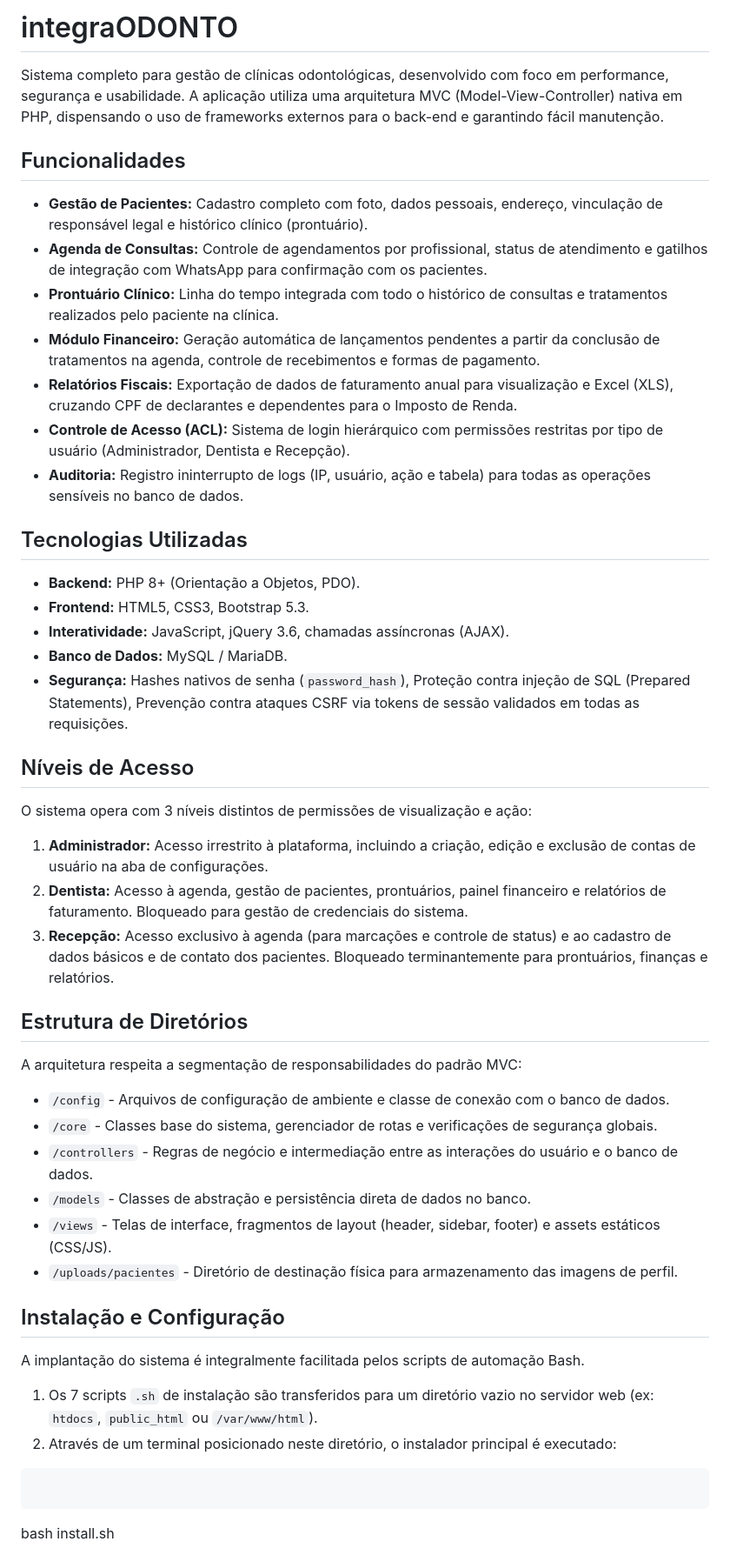
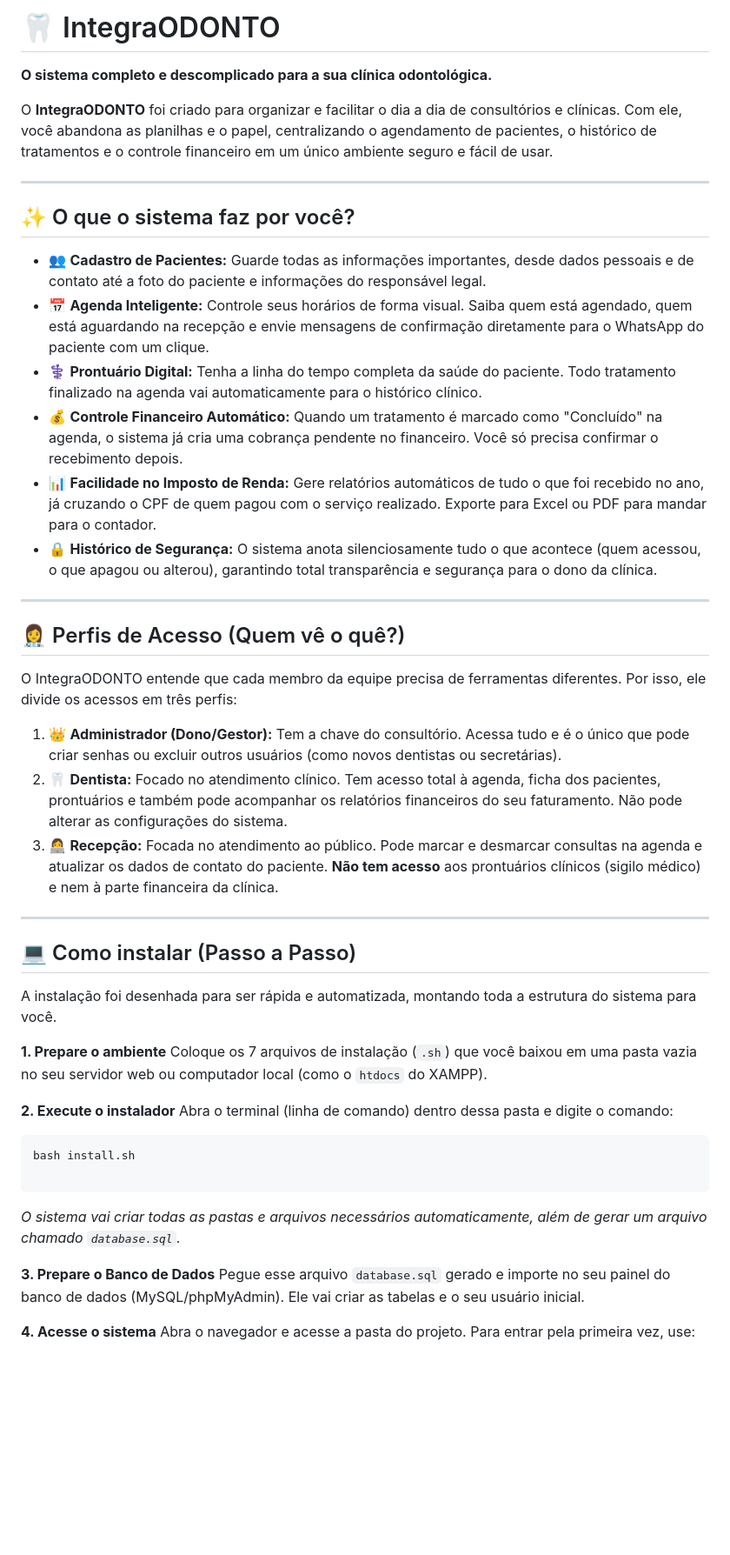
Before and after one commit to mpmotta/integraODONTO, a Markdown page: README.md, the part around one of its changes. Shown at 87% size. Drawn GitHub-style; blank space fills up the shorter version.

````diff
--- a/README.md
+++ b/README.md
@@ -1,55 +1,52 @@
-# integraODONTO
+# 🦷 IntegraODONTO
 
-Sistema completo para gestão de clínicas odontológicas, desenvolvido com foco em performance, segurança e usabilidade. A aplicação utiliza uma arquitetura MVC (Model-View-Controller) nativa em PHP, dispensando o uso de frameworks externos para o back-end e garantindo fácil manutenção.
+**O sistema completo e descomplicado para a sua clínica odontológica.**
 
-## Funcionalidades
+O **IntegraODONTO** foi criado para organizar e facilitar o dia a dia de consultórios e clínicas. Com ele, você abandona as planilhas e o papel, centralizando o agendamento de pacientes, o histórico de tratamentos e o controle financeiro em um único ambiente seguro e fácil de usar.
 
-* **Gestão de Pacientes:** Cadastro completo com foto, dados pessoais, endereço, vinculação de responsável legal e histórico clínico (prontuário).
-* **Agenda de Consultas:** Controle de agendamentos por profissional, status de atendimento e gatilhos de integração com WhatsApp para confirmação com os pacientes.
-* **Prontuário Clínico:** Linha do tempo integrada com todo o histórico de consultas e tratamentos realizados pelo paciente na clínica.
-* **Módulo Financeiro:** Geração automática de lançamentos pendentes a partir da conclusão de tratamentos na agenda, controle de recebimentos e formas de pagamento.
-* **Relatórios Fiscais:** Exportação de dados de faturamento anual para visualização e Excel (XLS), cruzando CPF de declarantes e dependentes para o Imposto de Renda.
-* **Controle de Acesso (ACL):** Sistema de login hierárquico com permissões restritas por tipo de usuário (Administrador, Dentista e Recepção).
-* **Auditoria:** Registro ininterrupto de logs (IP, usuário, ação e tabela) para todas as operações sensíveis no banco de dados.
+---
 
-## Tecnologias Utilizadas
+## ✨ O que o sistema faz por você?
 
-* **Backend:** PHP 8+ (Orientação a Objetos, PDO).
-* **Frontend:** HTML5, CSS3, Bootstrap 5.3.
-* **Interatividade:** JavaScript, jQuery 3.6, chamadas assíncronas (AJAX).
-* **Banco de Dados:** MySQL / MariaDB.
-* **Segurança:** Hashes nativos de senha (`password_hash`), Proteção contra injeção de SQL (Prepared Statements), Prevenção contra ataques CSRF via tokens de sessão validados em todas as requisições.
+* 👥 **Cadastro de Pacientes:** Guarde todas as informações importantes, desde dados pessoais e de contato até a foto do paciente e informações do responsável legal.
+* 📅 **Agenda Inteligente:** Controle seus horários de forma visual. Saiba quem está agendado, quem está aguardando na recepção e envie mensagens de confirmação diretamente para o WhatsApp do paciente com um clique.
+* ⚕️ **Prontuário Digital:** Tenha a linha do tempo completa da saúde do paciente. Todo tratamento finalizado na agenda vai automaticamente para o histórico clínico.
+* 💰 **Controle Financeiro Automático:** Quando um tratamento é marcado como "Concluído" na agenda, o sistema já cria uma cobrança pendente no financeiro. Você só precisa confirmar o recebimento depois.
+* 📊 **Facilidade no Imposto de Renda:** Gere relatórios automáticos de tudo o que foi recebido no ano, já cruzando o CPF de quem pagou com o serviço realizado. Exporte para Excel ou PDF para mandar para o contador.
+* 🔒 **Histórico de Segurança:** O sistema anota silenciosamente tudo o que acontece (quem acessou, o que apagou ou alterou), garantindo total transparência e segurança para o dono da clínica.
 
-## Níveis de Acesso
+---
 
-O sistema opera com 3 níveis distintos de permissões de visualização e ação:
+## 👩‍⚕️ Perfis de Acesso (Quem vê o quê?)
 
-1. **Administrador:** Acesso irrestrito à plataforma, incluindo a criação, edição e exclusão de contas de usuário na aba de configurações.
-2. **Dentista:** Acesso à agenda, gestão de pacientes, prontuários, painel financeiro e relatórios de faturamento. Bloqueado para gestão de credenciais do sistema.
-3. **Recepção:** Acesso exclusivo à agenda (para marcações e controle de status) e ao cadastro de dados básicos e de contato dos pacientes. Bloqueado terminantemente para prontuários, finanças e relatórios.
+O IntegraODONTO entende que cada membro da equipe precisa de ferramentas diferentes. Por isso, ele divide os acessos em três perfis:
 
-## Estrutura de Diretórios
+1. 👑 **Administrador (Dono/Gestor):** Tem a chave do consultório. Acessa tudo e é o único que pode criar senhas ou excluir outros usuários (como novos dentistas ou secretárias).
+2. 🦷 **Dentista:** Focado no atendimento clínico. Tem acesso total à agenda, ficha dos pacientes, prontuários e também pode acompanhar os relatórios financeiros do seu faturamento. Não pode alterar as configurações do sistema.
+3. 👩‍💻 **Recepção:** Focada no atendimento ao público. Pode marcar e desmarcar consultas na agenda e atualizar os dados de contato do paciente. **Não tem acesso** aos prontuários clínicos (sigilo médico) e nem à parte financeira da clínica.
 
-A arquitetura respeita a segmentação de responsabilidades do padrão MVC:
+---
 
-* `/config` - Arquivos de configuração de ambiente e classe de conexão com o banco de dados.
-* `/core` - Classes base do sistema, gerenciador de rotas e verificações de segurança globais.
-* `/controllers` - Regras de negócio e intermediação entre as interações do usuário e o banco de dados.
-* `/models` - Classes de abstração e persistência direta de dados no banco.
-* `/views` - Telas de interface, fragmentos de layout (header, sidebar, footer) e assets estáticos (CSS/JS).
-* `/uploads/pacientes` - Diretório de destinação física para armazenamento das imagens de perfil.
+## 💻 Como instalar (Passo a Passo)
 
-## Instalação e Configuração
+A instalação foi desenhada para ser rápida e automatizada, montando toda a estrutura do sistema para você.
 
-A implantação do sistema é integralmente facilitada pelos scripts de automação Bash.
+**1. Prepare o ambiente**
+Coloque os 7 arquivos de instalação (`.sh`) que você baixou em uma pasta vazia no seu servidor web ou computador local (como o `htdocs` do XAMPP).
 
-1. Os 7 scripts `.sh` de instalação são transferidos para um diretório vazio no servidor web (ex: `htdocs`, `public_html` ou `/var/www/html`).
-2. Através de um terminal posicionado neste diretório, o instalador principal é executado:
+**2. Execute o instalador**
+Abra o terminal (linha de comando) dentro dessa pasta e digite o comando:
+
 ```bash
+bash install.sh
 
 ```
 
+*O sistema vai criar todas as pastas e arquivos necessários automaticamente, além de gerar um arquivo chamado `database.sql`.*
 
+**3. Prepare o Banco de Dados**
+Pegue esse arquivo `database.sql` gerado e importe no seu painel do banco de dados (MySQL/phpMyAdmin). Ele vai criar as tabelas e o seu usuário inicial.
 
-bash install.sh
+**4. Acesse o sistema**
+Abra o navegador e acesse a pasta do projeto. Para entrar pela primeira vez, use:
 
````
Also changed, not shown: other parts of README.md (+11 -10 lines).
